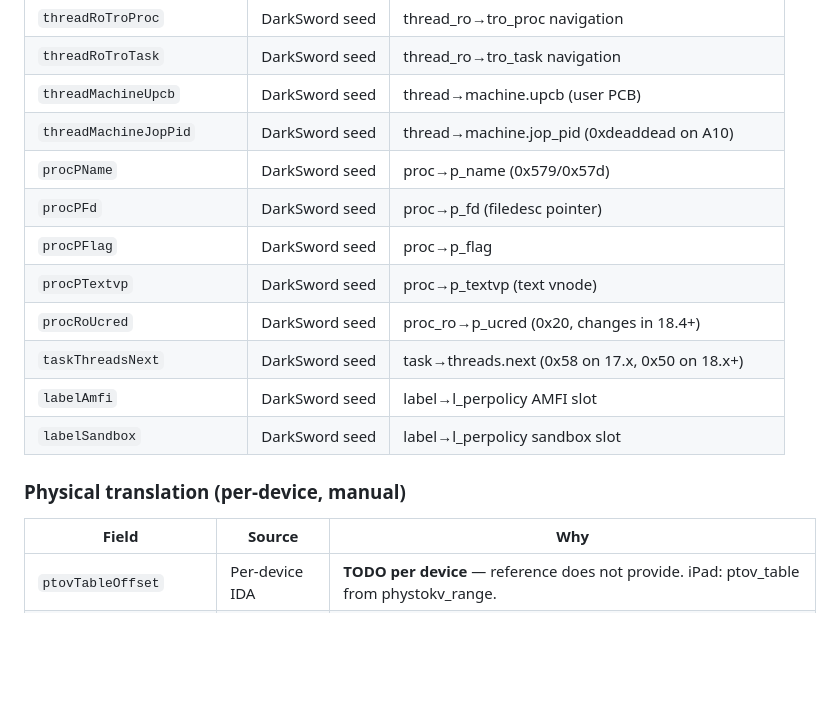
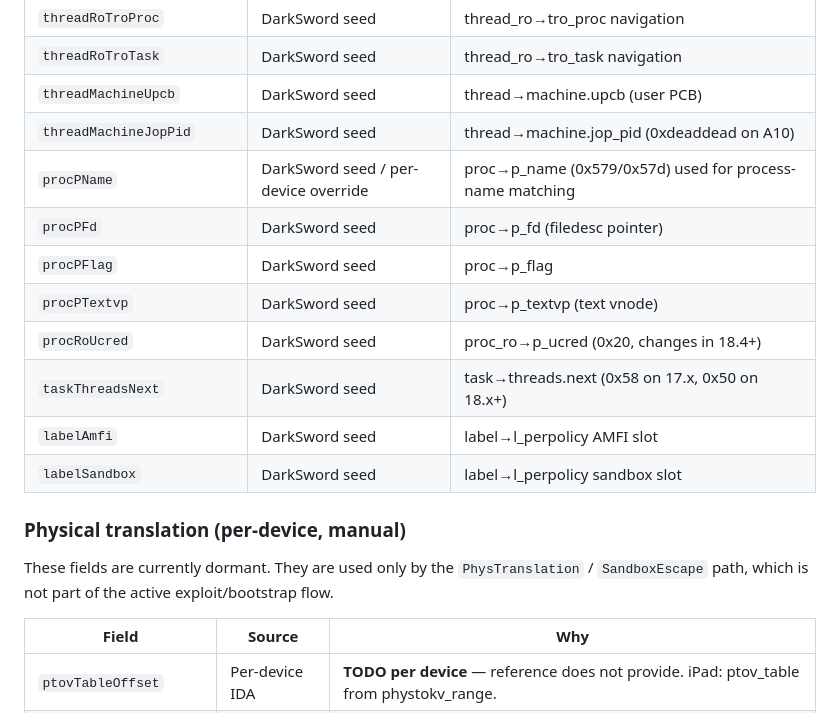
Before and after one commit to felipejfc/DarkForge, a Markdown page: docs/OFFSETS.md, the part around one of its changes. Drawn GitHub-style; blank space fills up the shorter version.

```diff
--- a/docs/OFFSETS.md
+++ b/docs/OFFSETS.md
@@ -62,7 +83,7 @@ These are the fields currently modeled in
 | `threadRoTroTask` | DarkSword seed | thread_ro→tro_task navigation |
 | `threadMachineUpcb` | DarkSword seed | thread→machine.upcb (user PCB) |
 | `threadMachineJopPid` | DarkSword seed | thread→machine.jop_pid (0xdeaddead on A10) |
-| `procPName` | DarkSword seed | proc→p_name (0x579/0x57d) |
+| `procPName` | DarkSword seed / per-device override | proc→p_name (0x579/0x57d) used for process-name matching |
 | `procPFd` | DarkSword seed | proc→p_fd (filedesc pointer) |
 | `procPFlag` | DarkSword seed | proc→p_flag |
 | `procPTextvp` | DarkSword seed | proc→p_textvp (text vnode) |
@@ -72,6 +93,10 @@ These are the fields currently modeled in
 | `labelSandbox` | DarkSword seed | label→l_perpolicy sandbox slot |
 
 ### Physical translation (per-device, manual)
+
+These fields are currently dormant. They are used only by the
+`PhysTranslation` / `SandboxEscape` path, which is not part of the active
+exploit/bootstrap flow.
 
 | Field | Source | Why |
 | --- | --- | --- |
```
Also changed, not shown: other parts of docs/OFFSETS.md (+37 -10 lines), README.md (+8 -0 lines), 1 other file.
